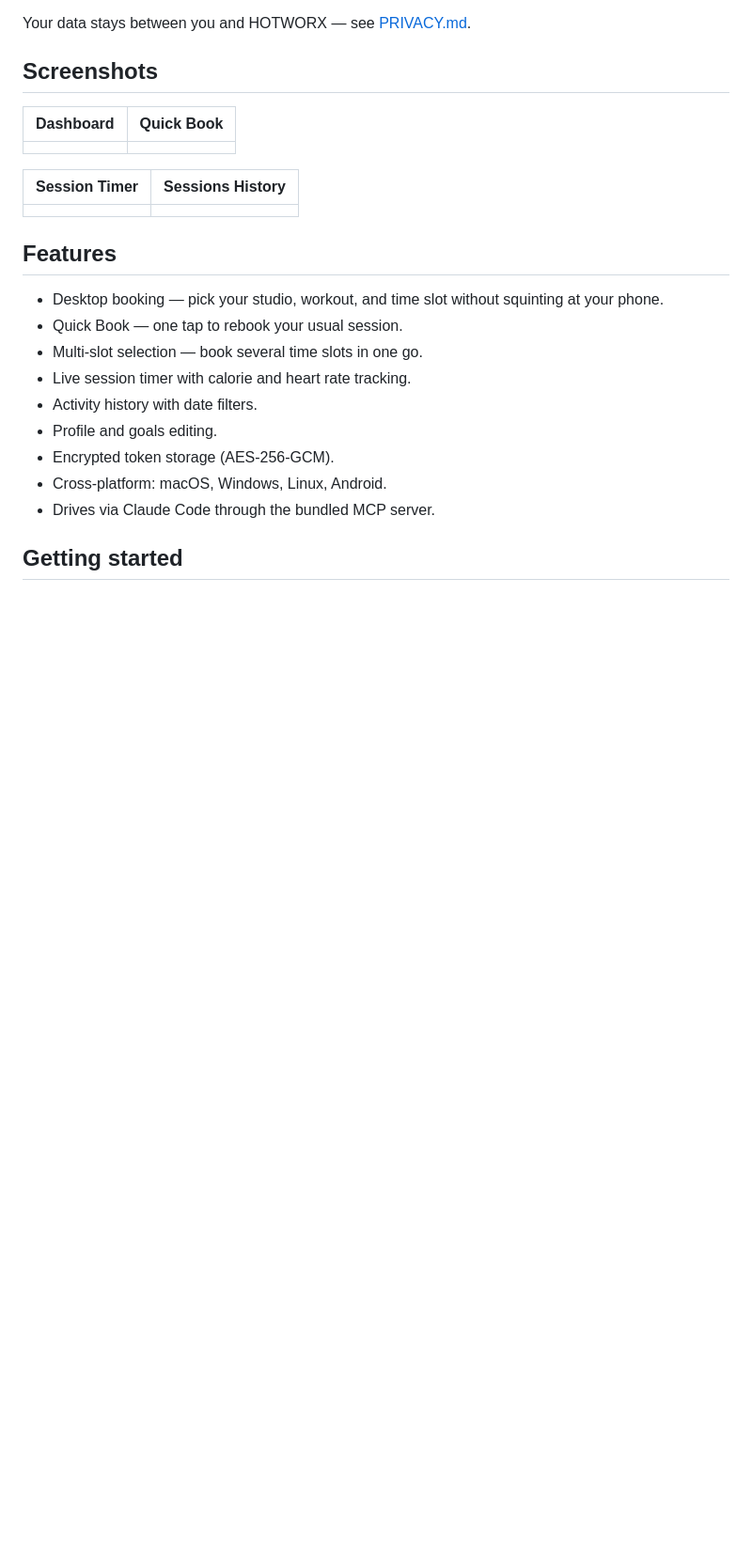
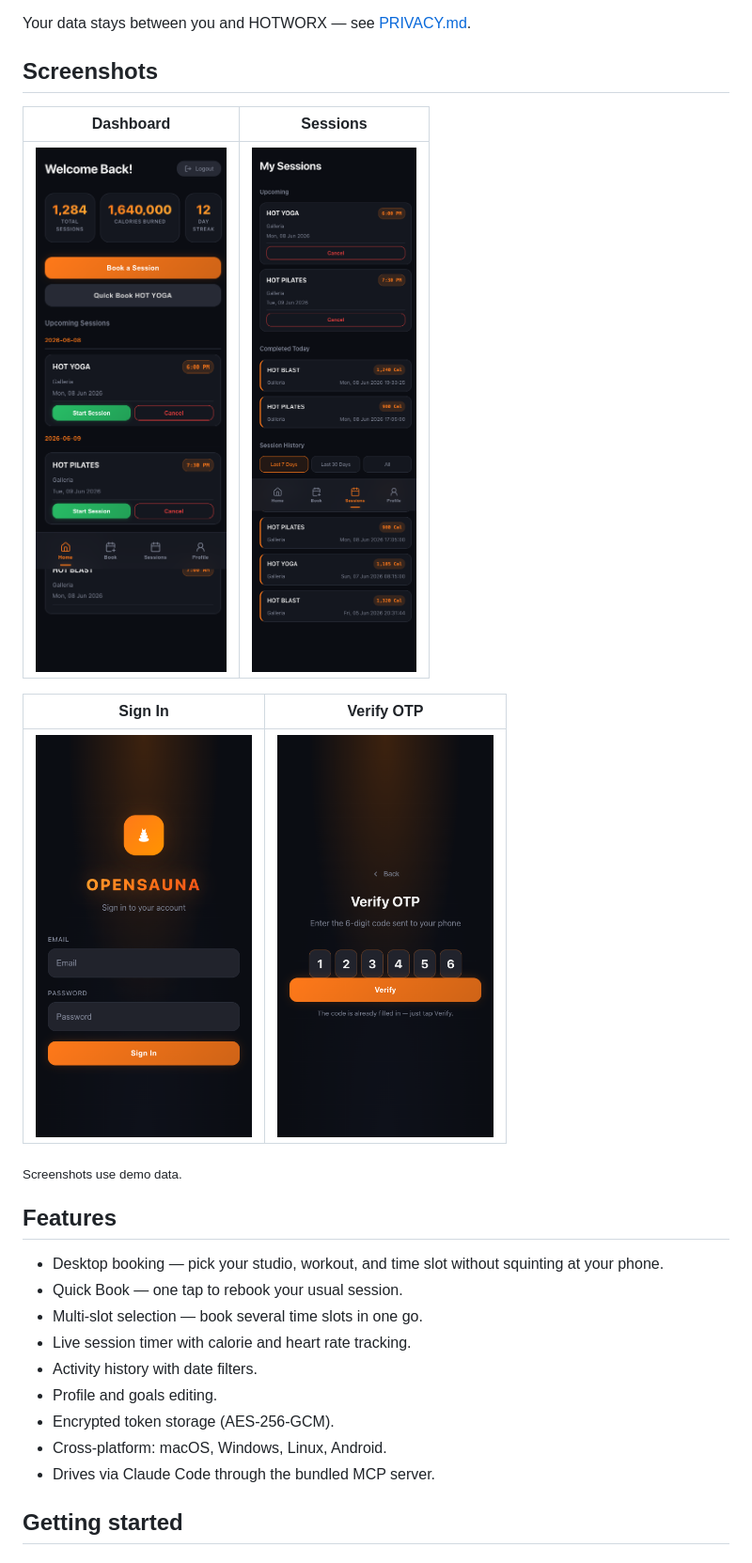
Before and after one commit to nukleas/opensauna, a Markdown page: README.md, the part around the change. Shown at 94% size. Rendered like a GitHub page; pictures changed too: docs/img/screenshot-dashboard.png (added), docs/img/screenshot-login.png (added), docs/img/screenshot-otp.png (added); blank space fills up the shorter version.

Commit message:
Add app screenshots to README (#8)
The Screenshots section was placeholder HTML comments (rendered as nothing).
Add real screenshots — dashboard, sessions, sign-in, OTP — captured from the
app with demo data (no real account info), and reference them in the README.

```diff
--- a/README.md
+++ b/README.md
@@ -30,13 +30,15 @@ Your data stays between you and HOTWORX — see [PRIVACY.md](PRIVACY.md).
 
 ## Screenshots
 
-| Dashboard | Quick Book |
-|:---------:|:----------:|
-| <!-- screenshot: dashboard --> | <!-- screenshot: quick-book --> |
+| Dashboard | Sessions |
+|:---:|:---:|
+| <img src="docs/img/screenshot-dashboard.png" width="230" alt="Dashboard with stats and upcoming sessions"> | <img src="docs/img/screenshot-sessions.png" width="230" alt="Completed-today and session history"> |
 
-| Session Timer | Sessions History |
-|:-------------:|:----------------:|
-| <!-- screenshot: session-timer --> | <!-- screenshot: sessions --> |
+| Sign In | Verify OTP |
+|:---:|:---:|
+| <img src="docs/img/screenshot-login.png" width="230" alt="Sign-in screen"> | <img src="docs/img/screenshot-otp.png" width="230" alt="OTP entry with six digit boxes"> |
+
+<sub>Screenshots use demo data.</sub>
 
 ## Features
 
```
